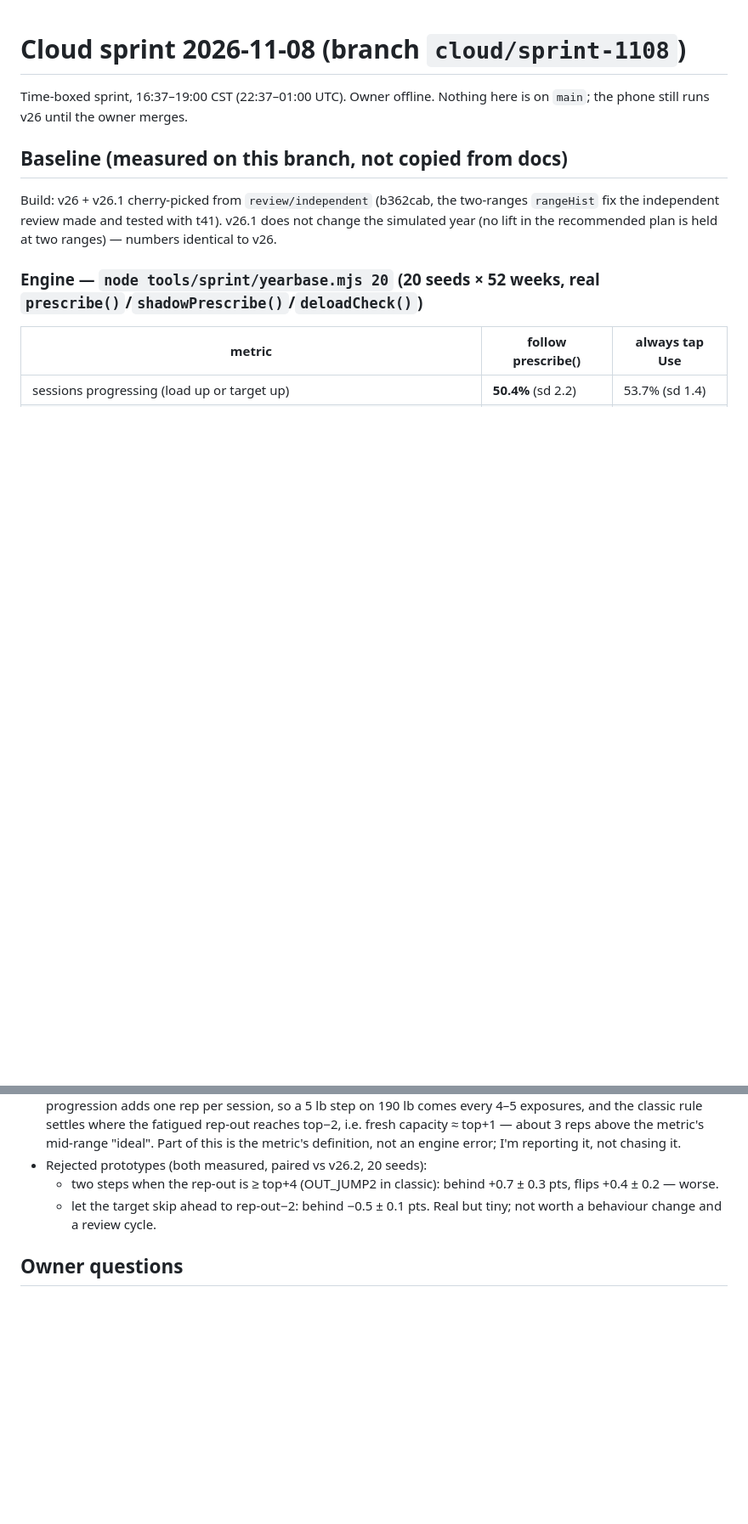
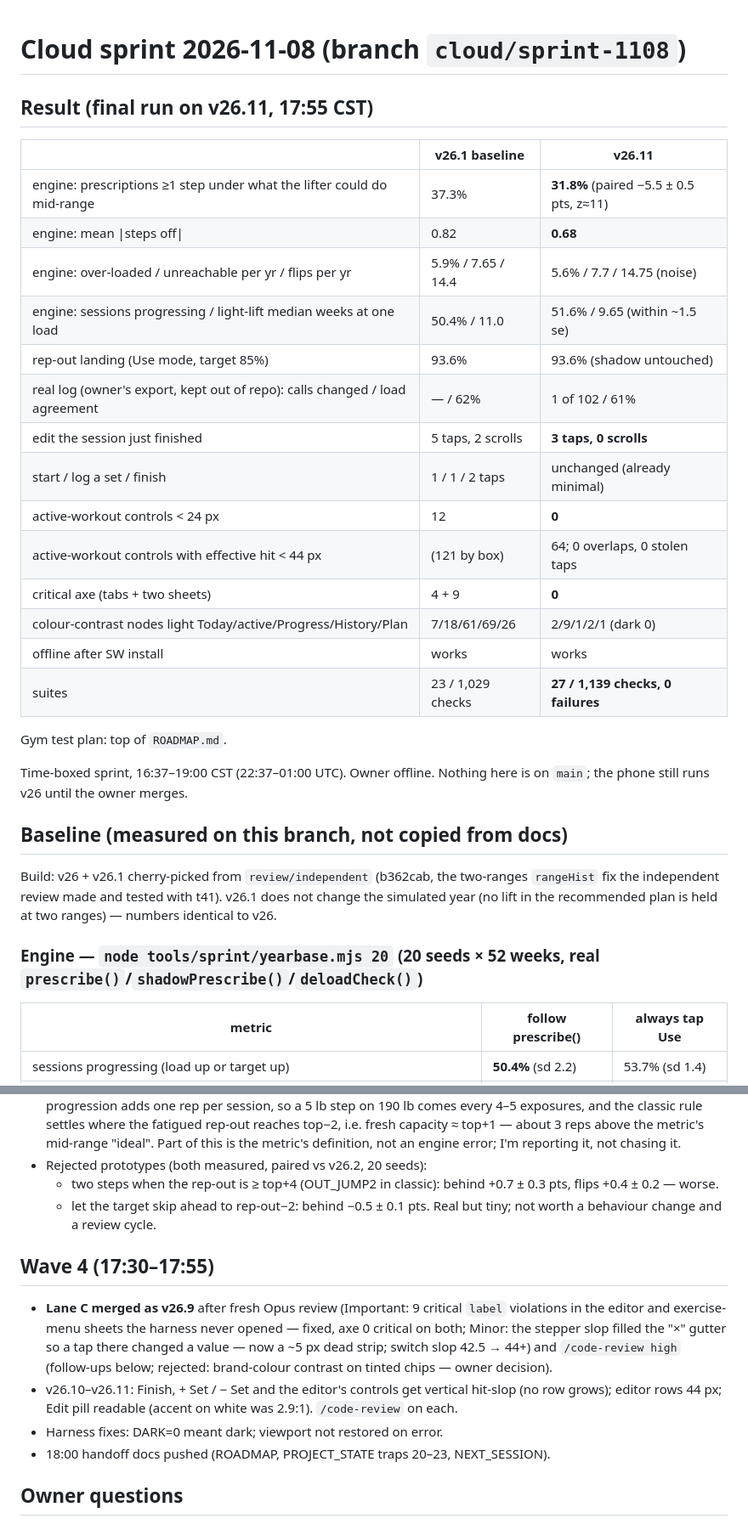
Before and after one commit to nderkowski/ironlog, a Markdown page: CLOUD_SPRINT.md, 2 parts joined by grey strips. Shown at 85% size. GitHub-like rendering; blank space fills up the shorter version.

Commit message:
CLOUD_SPRINT: final before/after and wave 4
Co-Authored-By: Claude Opus 5.5 <noreply@anthropic.com>
Claude-Session: https://claude.ai/code/session_017AaZvSaC3Vx3oiy9cdkyGW

```diff
--- a/CLOUD_SPRINT.md
+++ b/CLOUD_SPRINT.md
@@ -1,4 +1,25 @@
 # Cloud sprint 2026-11-08 (branch `cloud/sprint-1108`)
+
+## Result (final run on v26.11, 17:55 CST)
+
+| | v26.1 baseline | v26.11 |
+|---|---|---|
+| engine: prescriptions ≥1 step under what the lifter could do mid-range | 37.3% | **31.8%** (paired −5.5 ± 0.5 pts, z≈11) |
+| engine: mean \|steps off\| | 0.82 | **0.68** |
+| engine: over-loaded / unreachable per yr / flips per yr | 5.9% / 7.65 / 14.4 | 5.6% / 7.7 / 14.75 (noise) |
+| engine: sessions progressing / light-lift median weeks at one load | 50.4% / 11.0 | 51.6% / 9.65 (within ~1.5 se) |
+| rep-out landing (Use mode, target 85%) | 93.6% | 93.6% (shadow untouched) |
+| real log (owner's export, kept out of repo): calls changed / load agreement | — / 62% | 1 of 102 / 61% |
+| edit the session just finished | 5 taps, 2 scrolls | **3 taps, 0 scrolls** |
+| start / log a set / finish | 1 / 1 / 2 taps | unchanged (already minimal) |
+| active-workout controls < 24 px | 12 | **0** |
+| active-workout controls with effective hit < 44 px | (121 by box) | 64; 0 overlaps, 0 stolen taps |
+| critical axe (tabs + two sheets) | 4 + 9 | **0** |
+| colour-contrast nodes light Today/active/Progress/History/Plan | 7/18/61/69/26 | 2/9/1/2/1 (dark 0) |
+| offline after SW install | works | works |
+| suites | 23 / 1,029 checks | **27 / 1,139 checks, 0 failures** |
+
+Gym test plan: top of `ROADMAP.md`.
 
 Time-boxed sprint, 16:37–19:00 CST (22:37–01:00 UTC). Owner offline. Nothing
 here is on `main`; the phone still runs v26 until the owner merges.
@@ -145,6 +166,12 @@ than what he went on to make.
   - two steps when the rep-out is ≥ top+4 (OUT_JUMP2 in classic): behind +0.7 ± 0.3 pts, flips +0.4 ± 0.2 — worse.
   - let the target skip ahead to rep-out−2: behind −0.5 ± 0.1 pts. Real but tiny; not worth a behaviour change and a review cycle.
 
+## Wave 4 (17:30–17:55)
+- **Lane C merged as v26.9** after fresh Opus review (Important: 9 critical `label` violations in the editor and exercise-menu sheets the harness never opened — fixed, axe 0 critical on both; Minor: the stepper slop filled the "×" gutter so a tap there changed a value — now a ~5 px dead strip; switch slop 42.5 → 44+) and `/code-review high` (follow-ups below; rejected: brand-colour contrast on tinted chips — owner decision).
+- v26.10–v26.11: Finish, + Set / − Set and the editor's controls get vertical hit-slop (no row grows); editor rows 44 px; Edit pill readable (accent on white was 2.9:1). `/code-review` on each.
+- Harness fixes: DARK=0 meant dark; viewport not restored on error.
+- 18:00 handoff docs pushed (ROADMAP, PROJECT_STATE traps 20–23, NEXT_SESSION).
+
 ## Owner questions
 0. **`main` is v21.** GitHub Pages serves `main`, and `main` holds v21:
    v22–v26 were never merged, so your phone runs v21 (check the BUILD line at
```
Also changed, not shown: other parts of CLOUD_SPRINT.md (+2 -0 lines).
